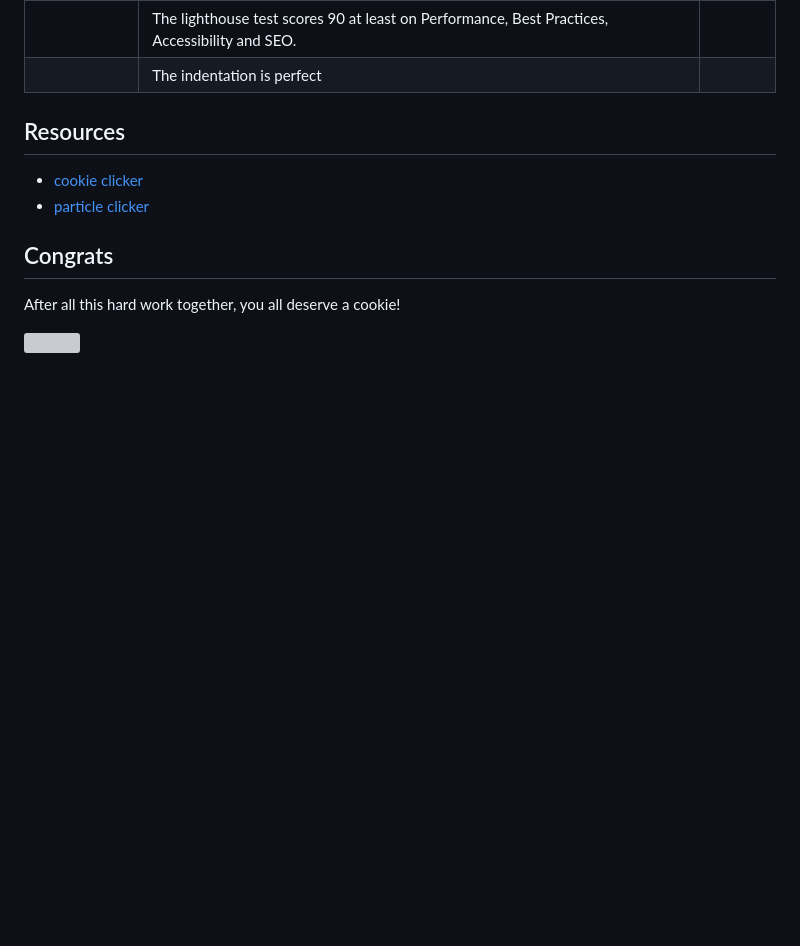
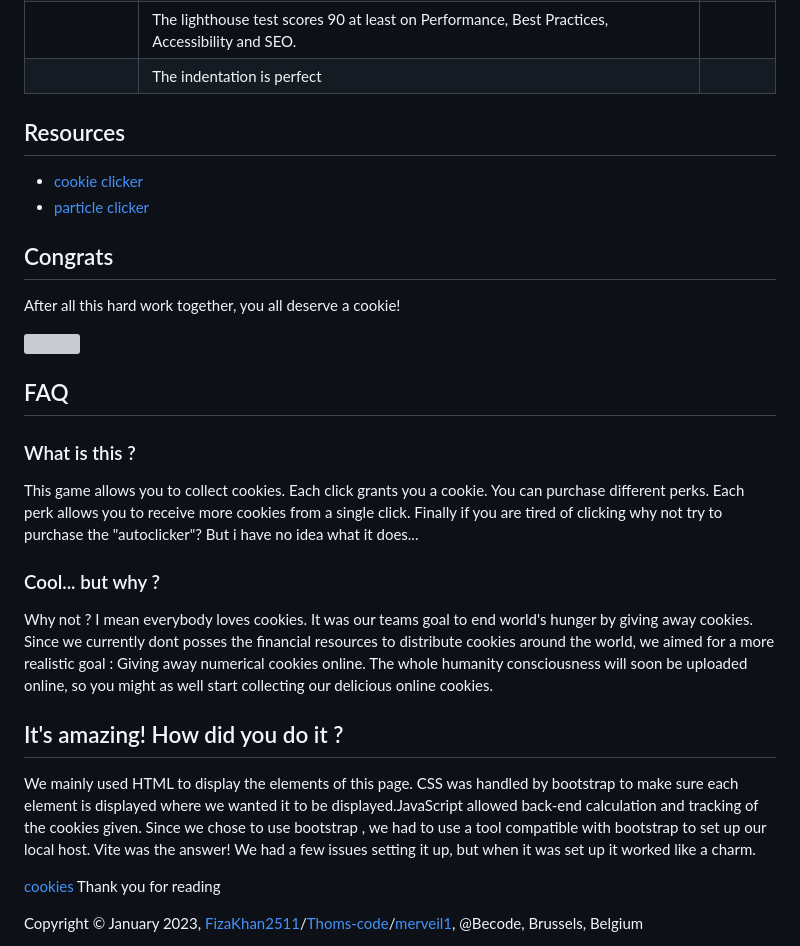
Before and after one commit to Thoms-code/cookies_clicker, a Markdown page: README.md, the part around the change. Drawn GitHub-style; blank space fills up the shorter version; grey boxes are pictures that could not be loaded.

Commit message:
ajout du README.md apres oubli

```diff
--- a/README.md
+++ b/README.md
@@ -133,3 +133,22 @@ Make it so that, if the player doesn’t have the points to purchase a multiplie
 After all this hard work together, you all deserve a cookie!
 
 <img src="https://media.giphy.com/media/w6MqZsuQurdYY/giphy.gif" style="zoom:200%;" />
+
+## FAQ
+
+###  What is this ?
+This game allows you to collect cookies. Each click grants you a cookie. You can purchase different perks. Each perk allows you to receive more cookies from a single click. Finally if you are tired of clicking why not try to purchase the "autoclicker"? But i have no idea what it does...
+
+### Cool... but why ?
+Why not ? I mean everybody loves cookies. It was our teams goal to end world's hunger by giving away cookies. Since we currently dont posses the financial resources to distribute cookies around the world, we aimed for a more realistic goal : Giving away numerical cookies online.
+The whole humanity consciousness will soon be uploaded online, so you might as well start collecting our delicious online cookies.
+
+## It's amazing! How did you do it ?
+We mainly used HTML to display the elements of this page. CSS was handled by bootstrap to make sure each element is displayed  where we wanted it to be displayed.JavaScript allowed back-end calculation and tracking of the cookies given. Since we chose to use bootstrap , we had to use a tool compatible with bootstrap to set up our local host. Vite was the answer! We had a few issues setting it up, but when it was set up it worked like a charm.
+
+
+
+[cookies](/src/img/cookie2.png)
+Thank you for reading
+
+Copyright © January 2023, [FizaKhan2511](https://github.com/FizaKhan2511)/[Thoms-code](https://github.com/Thoms-code)/[merveil1](https://github.com/merveil1), @Becode, Brussels, Belgium
```
